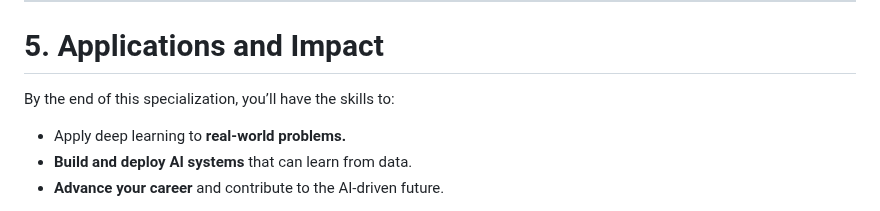
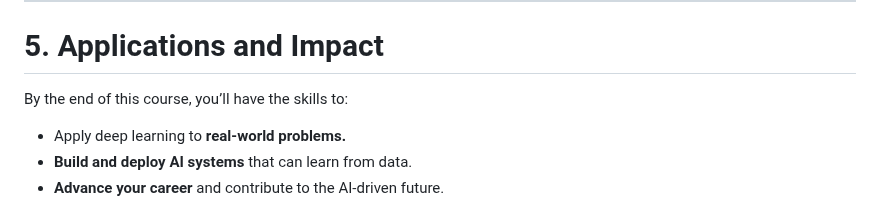
Before and after one commit to aimlresearcher/UMT, a Markdown page: DL/WEEK-01/01_Introduction to Deep Learning and the AI Revolution.md, the part around the change. Drawn GitHub-style.

```diff
--- a/DL/WEEK-01/01_Introduction to Deep Learning and the AI Revolution.md
+++ b/DL/WEEK-01/01_Introduction to Deep Learning and the AI Revolution.md
@@ -95,7 +95,7 @@ You’ll apply these to problems in:
 
 # 5. Applications and Impact
 
-By the end of this specialization, you’ll have the skills to:
+By the end of this course, you’ll have the skills to:
 
 - Apply deep learning to **real-world problems.**
 - **Build and deploy AI systems** that can learn from data.
```
